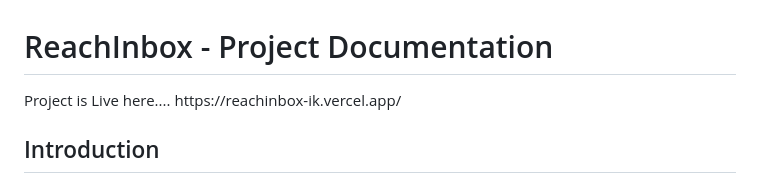
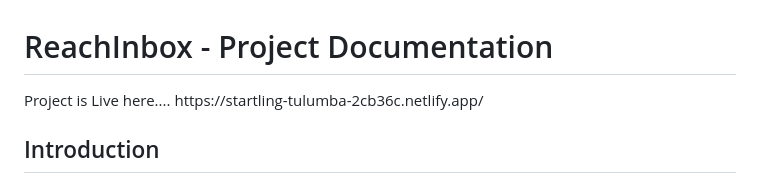
Before and after one commit to ichhakumari/REACHINBOX, a Markdown page: README.md, the part around the change. GitHub-like rendering.

```diff
--- a/README.md
+++ b/README.md
@@ -1,6 +1,6 @@
 <h1>ReachInbox - Project Documentation</h1>
 Project is Live here....
-https://reachinbox-ik.vercel.app/
+https://startling-tulumba-2cb36c.netlify.app/
 <div class="container">
 <h2>Introduction</h2>
 
```
